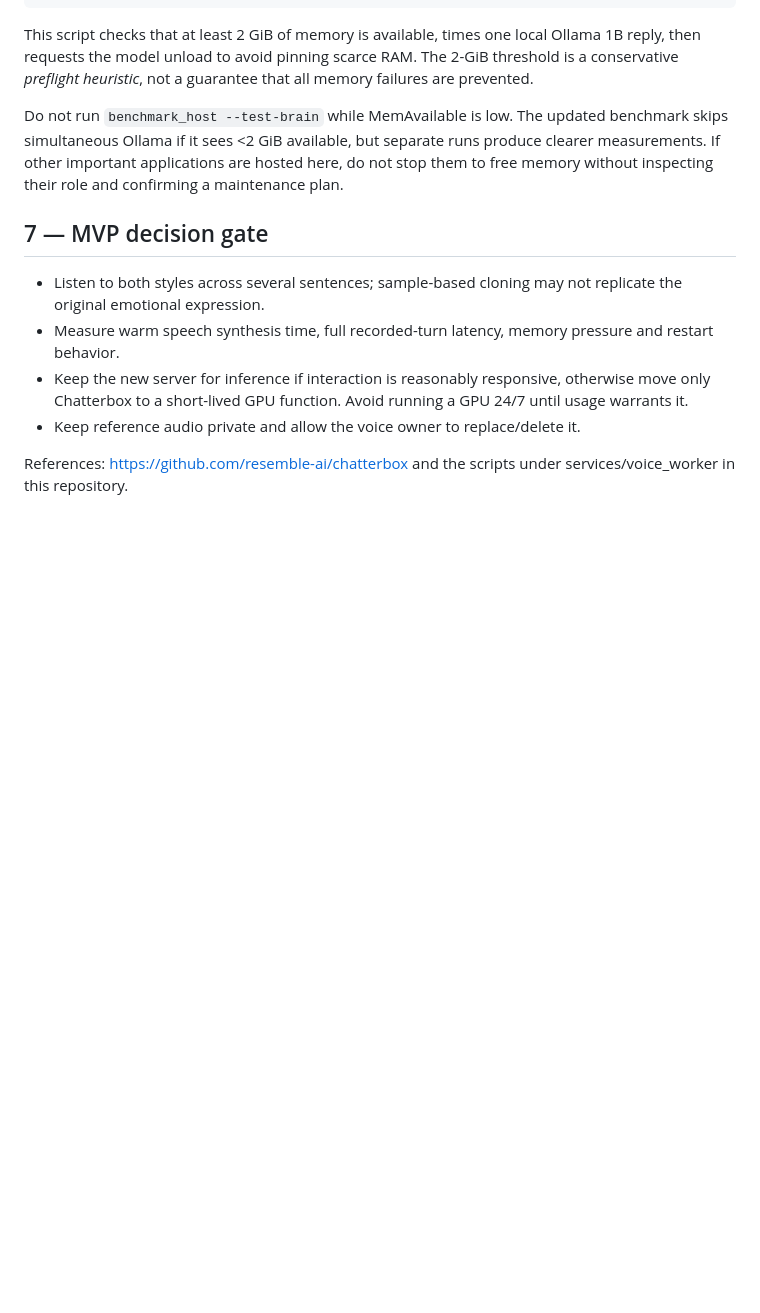
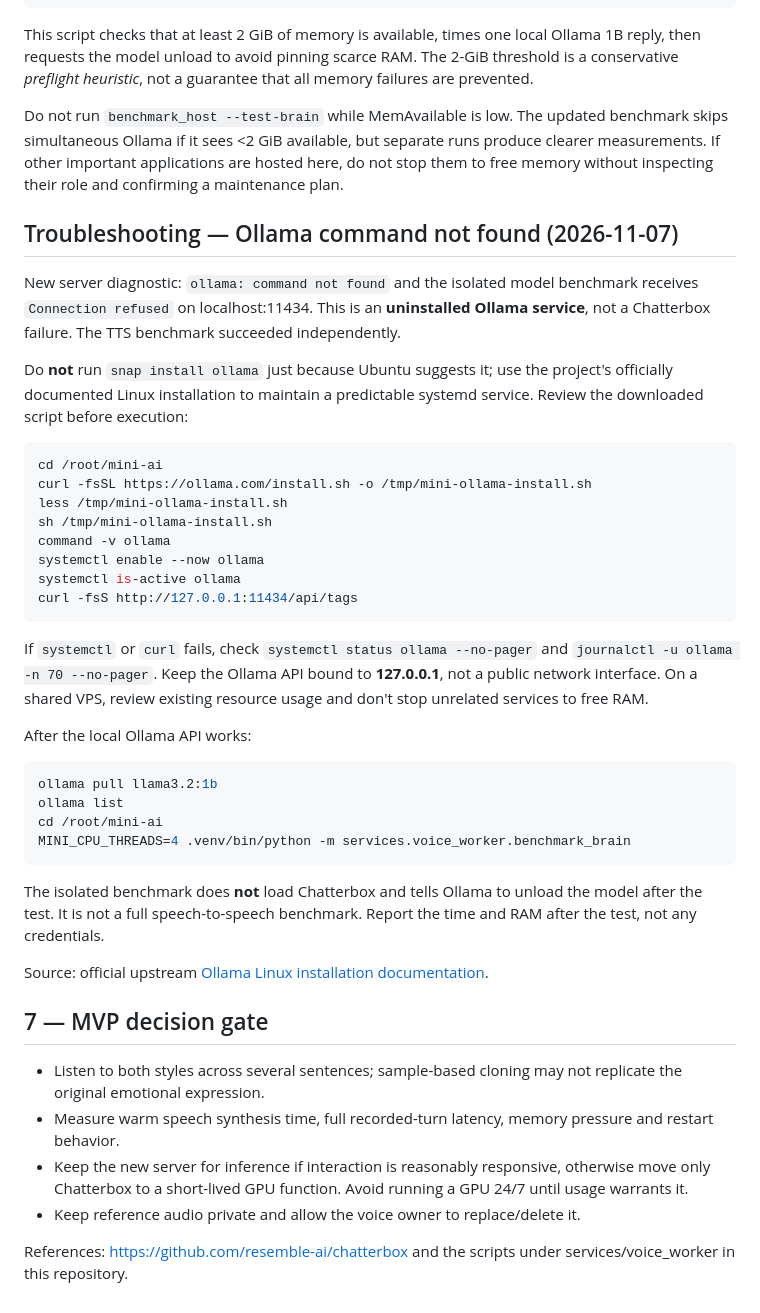
Before and after one commit to getkcoin-alt/mini-ai, a Markdown page: docs/PHASE-1B-8VCPU-SERVER.md, the part around the change. Drawn GitHub-style; blank space fills up the shorter version.

Commit message:
docs: troubleshoot missing Ollama systemd install on new CPU host

```diff
--- a/docs/PHASE-1B-8VCPU-SERVER.md
+++ b/docs/PHASE-1B-8VCPU-SERVER.md
@@ -143,6 +143,38 @@ This script checks that at least 2 GiB of memory is available, times one local O
 
 Do not run `benchmark_host --test-brain` while MemAvailable is low. The updated benchmark skips simultaneous Ollama if it sees <2 GiB available, but separate runs produce clearer measurements. If other important applications are hosted here, do not stop them to free memory without inspecting their role and confirming a maintenance plan.
 
+## Troubleshooting — Ollama command not found (2026-11-07)
+
+New server diagnostic: `ollama: command not found` and the isolated model benchmark receives `Connection refused` on localhost:11434. This is an **uninstalled Ollama service**, not a Chatterbox failure. The TTS benchmark succeeded independently.
+
+Do **not** run `snap install ollama` just because Ubuntu suggests it; use the project's officially documented Linux installation to maintain a predictable systemd service. Review the downloaded script before execution:
+
+~~~bash
+cd /root/mini-ai
+curl -fsSL https://ollama.com/install.sh -o /tmp/mini-ollama-install.sh
+less /tmp/mini-ollama-install.sh
+sh /tmp/mini-ollama-install.sh
+command -v ollama
+systemctl enable --now ollama
+systemctl is-active ollama
+curl -fsS http://127.0.0.1:11434/api/tags
+~~~
+
+If `systemctl` or `curl` fails, check `systemctl status ollama --no-pager` and `journalctl -u ollama -n 70 --no-pager`. Keep the Ollama API bound to **127.0.0.1**, not a public network interface. On a shared VPS, review existing resource usage and don't stop unrelated services to free RAM.
+
+After the local Ollama API works:
+
+~~~bash
+ollama pull llama3.2:1b
+ollama list
+cd /root/mini-ai
+MINI_CPU_THREADS=4 .venv/bin/python -m services.voice_worker.benchmark_brain
+~~~
+
+The isolated benchmark does **not** load Chatterbox and tells Ollama to unload the model after the test. It is not a full speech-to-speech benchmark. Report the time and RAM after the test, not any credentials.
+
+Source: official upstream [Ollama Linux installation documentation](https://github.com/ollama/ollama/blob/main/docs/linux.mdx).
+
 ## 7 — MVP decision gate
 
 - Listen to both styles across several sentences; sample-based cloning may not replicate the original emotional expression.
```
